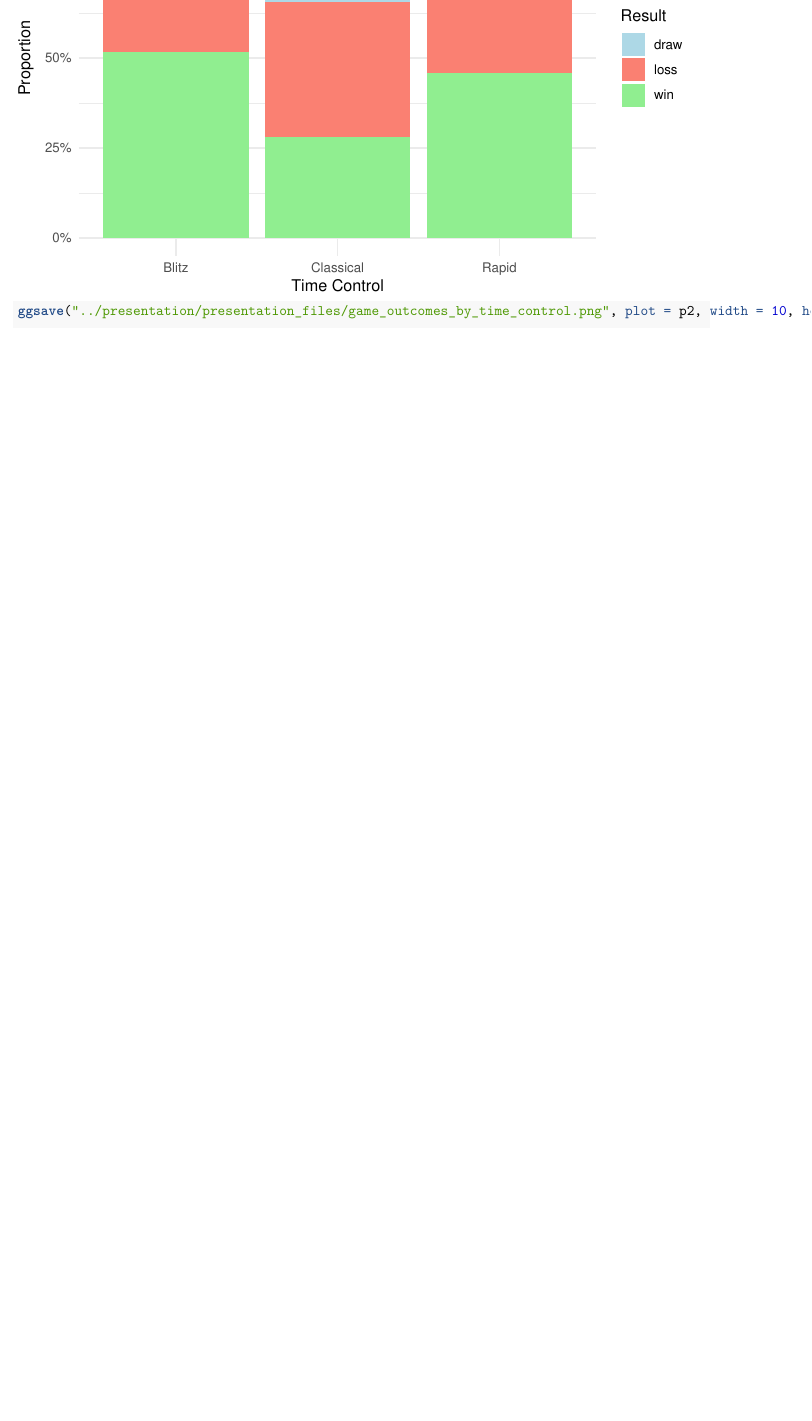
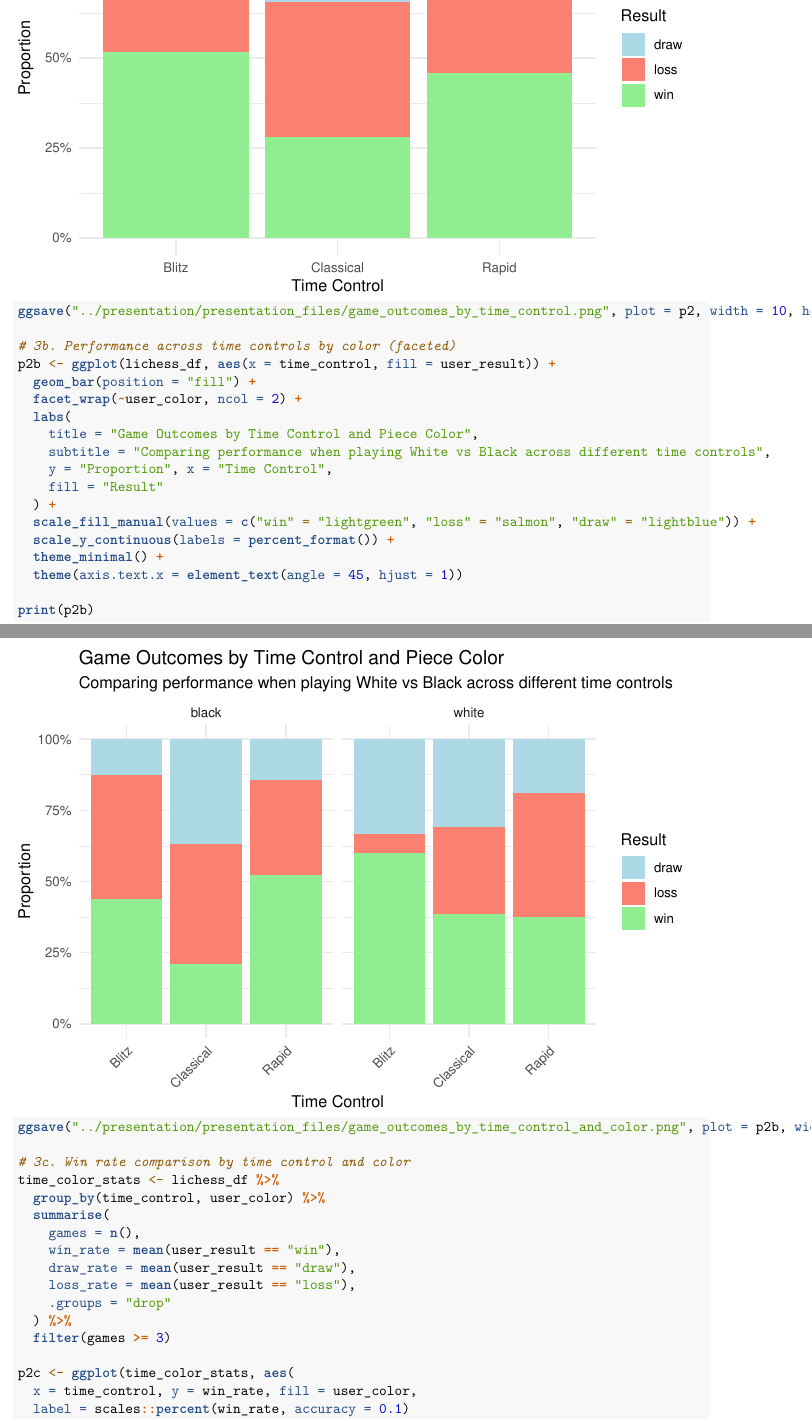
Before and after one commit to Math-225-Fa2025/project-tmchuynh, an R Markdown document (repo-structure/proposal/proposal.Rmd): part of page 12 of 27 before the commit and two parts of pages 12 and 13 of 29 after it, the two joined at a grey line, cut so that both start at the same text, the shorter picture padded with empty space. The pictures show the output file repo-structure/proposal/proposal.pdf that the author committed with the source.

Commit message:
Adds visualizations for game outcomes by time control and color
Implements new visualizations to analyze performance across time controls, distinguishing between player colors.

Introduces faceted bar charts and win rate comparisons to enhance insights into game outcomes. These changes improve the exploratory analysis by providing a clearer understanding of color advantages and performance trends.

Updates associated plots to reflect the new visualizations in the presentation files.

```diff
--- a/repo-structure/proposal/proposal.Rmd
+++ b/repo-structure/proposal/proposal.Rmd
@@ -540,3 +540,36 @@ p2 <- ggplot(lichess_df, aes(x = time_control, fill = user_result)) +
 print(p2)
 ggsave("../presentation/presentation_files/game_outcomes_by_time_control.png", plot = p2, width = 10, height = 6, dpi = 300)
 
+# 3b. Performance across time controls by color (faceted)
+p2b <- ggplot(lichess_df, aes(x = time_control, fill = user_result)) +
+  geom_bar(position = "fill") +
+  facet_wrap(~user_color, ncol = 2) +
+  labs(
+    title = "Game Outcomes by Time Control and Piece Color",
+    subtitle = "Comparing performance when playing White vs Black across different time controls",
+    y = "Proportion", x = "Time Control",
+    fill = "Result"
+  ) +
+  scale_fill_manual(values = c("win" = "lightgreen", "loss" = "salmon", "draw" = "lightblue")) +
+  scale_y_continuous(labels = percent_format()) +
+  theme_minimal() +
+  theme(axis.text.x = element_text(angle = 45, hjust = 1))
+
+print(p2b)
+ggsave("../presentation/presentation_files/game_outcomes_by_time_control_and_color.png", plot = p2b, width = 12, height = 6, dpi = 300)
+
+# 3c. Win rate comparison by time control and color
+time_color_stats <- lichess_df %>%
+  group_by(time_control, user_color) %>%
+  summarise(
+    games = n(),
+    win_rate = mean(user_result == "win"),
+    draw_rate = mean(user_result == "draw"),
+    loss_rate = mean(user_result == "loss"),
+    .groups = "drop"
+  ) %>%
+  filter(games >= 3)
+
+p2c <- ggplot(time_color_stats, aes(
+  x = time_control, y = win_rate, fill = user_color,
+  label = scales::percent(win_rate, accuracy = 0.1)
```
Also changed, not shown: repo-structure/proposal/proposal.pdf, repo-structure/proposal/proposal.tex, repo-structure/proposal/proposal.Rmd (18 more changed lines).
